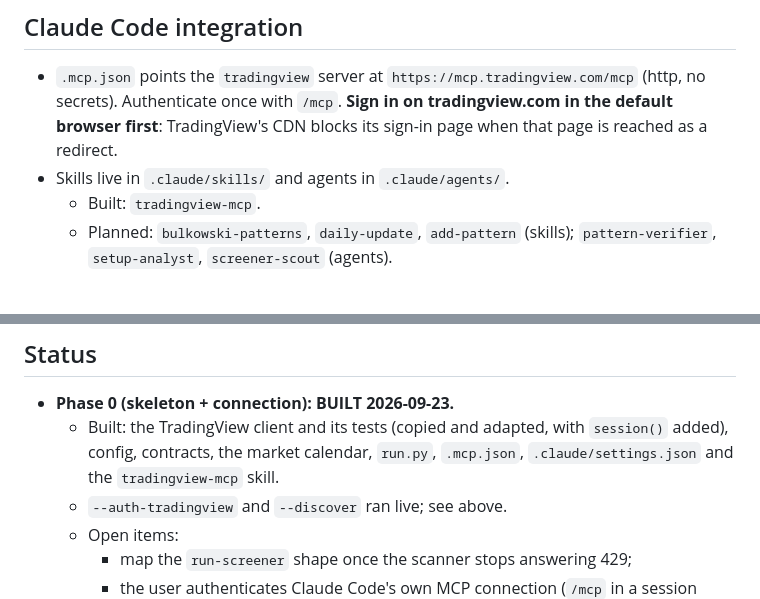
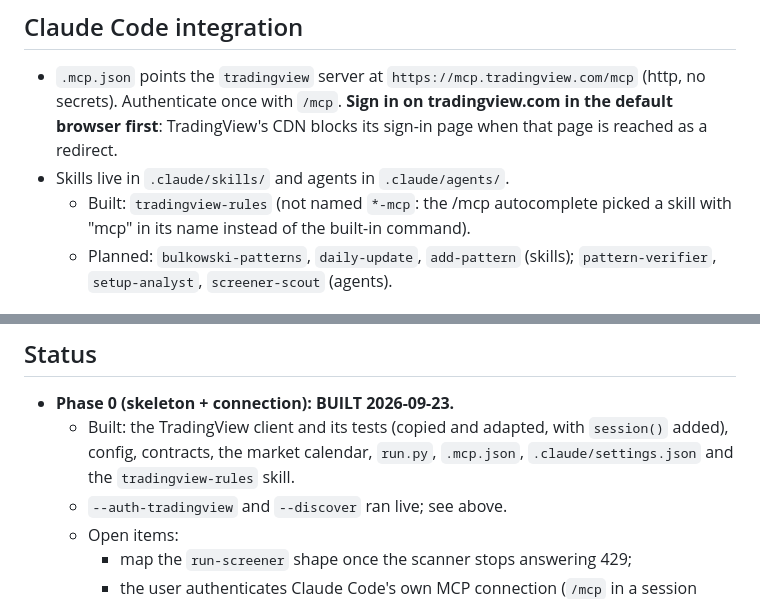
Before and after one commit to twitx2003-rgb/ta-screener, a Markdown page: CLAUDE.md, 2 parts joined by grey strips. GitHub-like rendering.

Commit message:
Rename the tradingview-mcp skill so it no longer shadows /mcp
Typing /mcp autocompleted to the skill, so the MCP sign-in menu never opened.

Co-Authored-By: Claude Opus 5.5 <noreply@anthropic.com>

```diff
--- a/CLAUDE.md
+++ b/CLAUDE.md
@@ -82,7 +82,7 @@ Exit codes: 0 ok, 1 failed, 2 bad args.
   the default browser first**: TradingView's CDN blocks its sign-in page when that page
   is reached as a redirect.
 - Skills live in `.claude/skills/` and agents in `.claude/agents/`.
-  - Built: `tradingview-mcp`.
+  - Built: `tradingview-rules` (not named `*-mcp`: the /mcp autocomplete picked a skill with "mcp" in its name instead of the built-in command).
   - Planned: `bulkowski-patterns`, `daily-update`, `add-pattern` (skills);
     `pattern-verifier`, `setup-analyst`, `screener-scout` (agents).
 
@@ -145,7 +145,7 @@ Exit codes: 0 ok, 1 failed, 2 bad args.
 - **Phase 0 (skeleton + connection): BUILT 2026-09-23.**
   - Built: the TradingView client and its tests (copied and adapted, with `session()`
     added), config, contracts, the market calendar, `run.py`, `.mcp.json`,
-    `.claude/settings.json` and the `tradingview-mcp` skill.
+    `.claude/settings.json` and the `tradingview-rules` skill.
   - `--auth-tradingview` and `--discover` ran live; see above.
   - Open items:
     - map the `run-screener` shape once the scanner stops answering 429;
```
Also changed, not shown: 2 other files.
